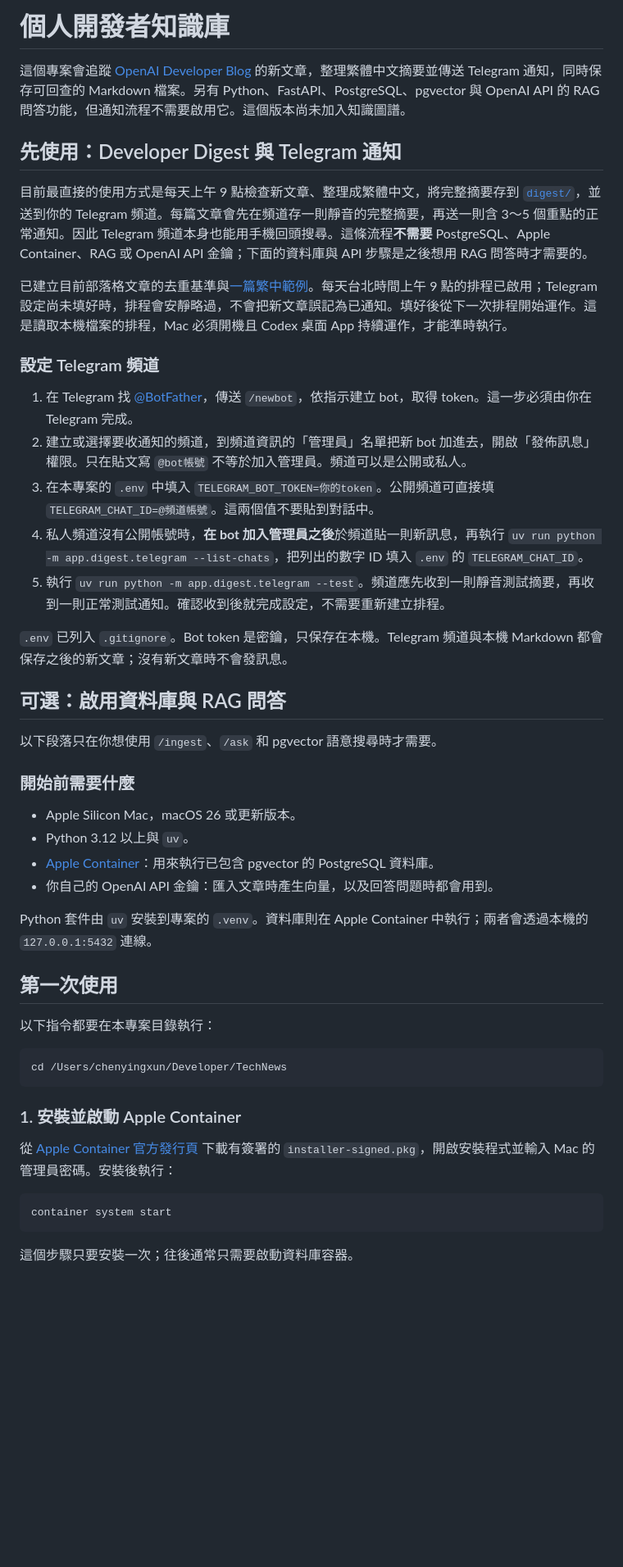
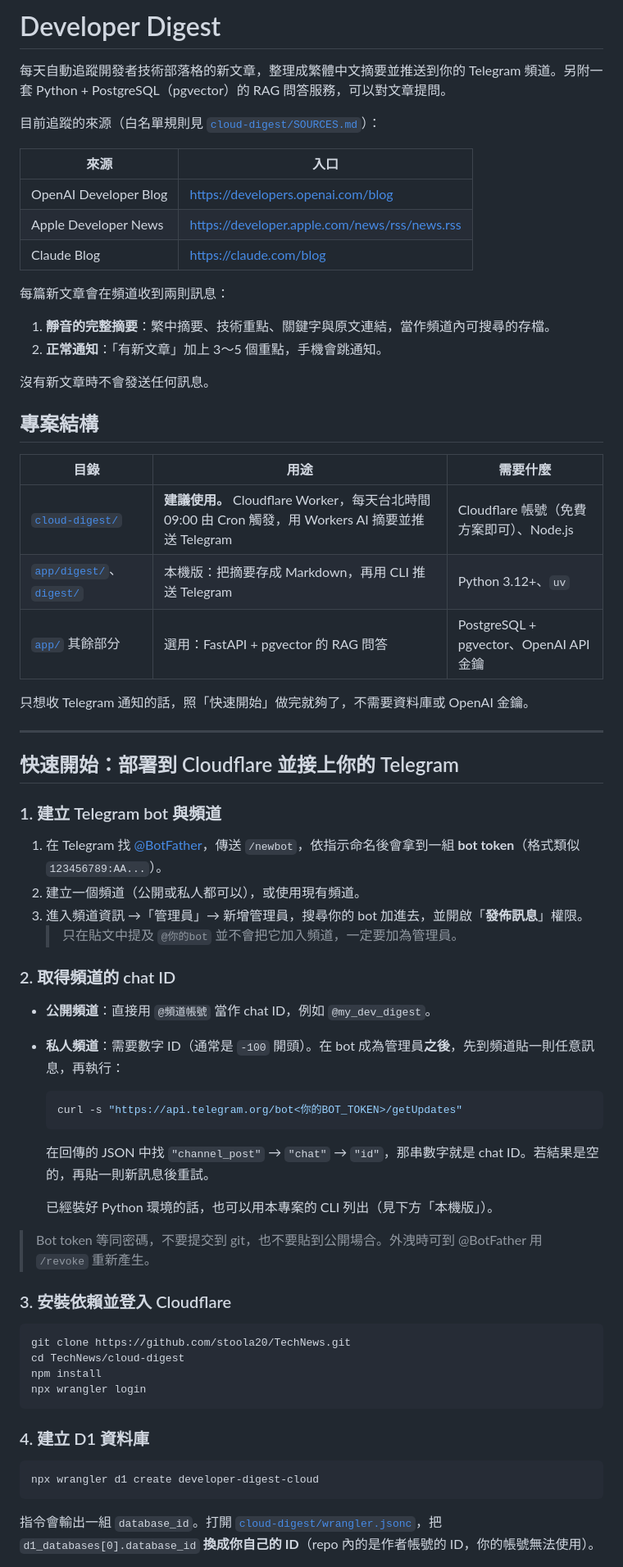
Before and after one commit to stoola20/TechNews, a Markdown page: README.md, the part around one of its changes. Shown at 82% size. GitHub-like rendering; blank space fills up the shorter version.

````diff
--- a/README.md
+++ b/README.md
@@ -1,51 +1,72 @@
-# 個人開發者知識庫
+# Developer Digest
 
-這個專案會追蹤 [OpenAI Developer Blog](https://developers.openai.com/blog) 的新文章，整理繁體中文摘要並傳送 Telegram 通知，同時保存可回查的 Markdown 檔案。另有 Python、FastAPI、PostgreSQL、pgvector 與 OpenAI API 的 RAG 問答功能，但通知流程不需要啟用它。這個版本尚未加入知識圖譜。
+每天自動追蹤開發者技術部落格的新文章，整理成繁體中文摘要並推送到你的 Telegram 頻道。另附一套 Python + PostgreSQL（pgvector）的 RAG 問答服務，可以對文章提問。
 
-## 先使用：Developer Digest 與 Telegram 通知
+目前追蹤的來源（白名單規則見 [`cloud-digest/SOURCES.md`](cloud-digest/SOURCES.md)）：
 
-目前最直接的使用方式是每天上午 9 點檢查新文章、整理成繁體中文，將完整摘要存到 [`digest/`](digest/README.md)，並送到你的 Telegram 頻道。每篇文章會先在頻道存一則靜音的完整摘要，再送一則含 3～5 個重點的正常通知。因此 Telegram 頻道本身也能用手機回頭搜尋。這條流程**不需要** PostgreSQL、Apple Container、RAG 或 OpenAI API 金鑰；下面的資料庫與 API 步驟是之後想用 RAG 問答時才需要的。
+| 來源 | 入口 |
+| --- | --- |
+| OpenAI Developer Blog | https://developers.openai.com/blog |
+| Apple Developer News | https://developer.apple.com/news/rss/news.rss |
+| Claude Blog | https://claude.com/blog |
 
-已建立目前部落格文章的去重基準與[一篇繁中範例](digest/articles/2026-09-11-rethinking-skills-and-prompts-for-gpt-6-astra.md)。每天台北時間上午 9 點的排程已啟用；Telegram 設定尚未填好時，排程會安靜略過，不會把新文章誤記為已通知。填好後從下一次排程開始運作。這是讀取本機檔案的排程，Mac 必須開機且 Codex 桌面 App 持續運作，才能準時執行。
+每篇新文章會在頻道收到兩則訊息：
 
-### 設定 Telegram 頻道
+1. **靜音的完整摘要**：繁中摘要、技術重點、關鍵字與原文連結，當作頻道內可搜尋的存檔。
+2. **正常通知**：「有新文章」加上 3～5 個重點，手機會跳通知。
 
-1. 在 Telegram 找 [@BotFather](https://t.me/BotFather)，傳送 `/newbot`，依指示建立 bot，取得 token。這一步必須由你在 Telegram 完成。
-2. 建立或選擇要收通知的頻道，到頻道資訊的「管理員」名單把新 bot 加進去，開啟「發佈訊息」權限。只在貼文寫 `@bot帳號` 不等於加入管理員。頻道可以是公開或私人。
-3. 在本專案的 `.env` 中填入 `TELEGRAM_BOT_TOKEN=你的token`。公開頻道可直接填 `TELEGRAM_CHAT_ID=@頻道帳號`。這兩個值不要貼到對話中。
-4. 私人頻道沒有公開帳號時，**在 bot 加入管理員之後**於頻道貼一則新訊息，再執行 `uv run python -m app.digest.telegram --list-chats`，把列出的數字 ID 填入 `.env` 的 `TELEGRAM_CHAT_ID`。
-5. 執行 `uv run python -m app.digest.telegram --test`。頻道應先收到一則靜音測試摘要，再收到一則正常測試通知。確認收到後就完成設定，不需要重新建立排程。
+沒有新文章時不會發送任何訊息。
 
-`.env` 已列入 `.gitignore`。Bot token 是密鑰，只保存在本機。Telegram 頻道與本機 Markdown 都會保存之後的新文章；沒有新文章時不會發訊息。
+## 專案結構
 
-## 可選：啟用資料庫與 RAG 問答
+| 目錄 | 用途 | 需要什麼 |
+| --- | --- | --- |
+| [`cloud-digest/`](cloud-digest/) | **建議使用。** Cloudflare Worker，每天台北時間 09:00 由 Cron 觸發，用 Workers AI 摘要並推送 Telegram | Cloudflare 帳號（免費方案即可）、Node.js |
+| [`app/digest/`](app/digest/)、[`digest/`](digest/README.md) | 本機版：把摘要存成 Markdown，再用 CLI 推送 Telegram | Python 3.12+、`uv` |
+| [`app/`](app/) 其餘部分 | 選用：FastAPI + pgvector 的 RAG 問答 | PostgreSQL + pgvector、OpenAI API 金鑰 |
 
-以下段落只在你想使用 `/ingest`、`/ask` 和 pgvector 語意搜尋時才需要。
+只想收 Telegram 通知的話，照「快速開始」做完就夠了，不需要資料庫或 OpenAI 金鑰。
 
-### 開始前需要什麼
+---
 
-- Apple Silicon Mac，macOS 26 或更新版本。
-- Python 3.12 以上與 `uv`。
-- [Apple Container](https://github.com/apple/container)：用來執行已包含 pgvector 的 PostgreSQL 資料庫。
-- 你自己的 OpenAI API 金鑰：匯入文章時產生向量，以及回答問題時都會用到。
+## 快速開始：部署到 Cloudflare 並接上你的 Telegram
 
-Python 套件由 `uv` 安裝到專案的 `.venv`。資料庫則在 Apple Container 中執行；兩者會透過本機的 `127.0.0.1:5432` 連線。
+### 1. 建立 Telegram bot 與頻道
 
-## 第一次使用
+1. 在 Telegram 找 [@BotFather](https://t.me/BotFather)，傳送 `/newbot`，依指示命名後會拿到一組 **bot token**（格式類似 `123456789:AA...`）。
+2. 建立一個頻道（公開或私人都可以），或使用現有頻道。
+3. 進入頻道資訊 →「管理員」→ 新增管理員，搜尋你的 bot 加進去，並開啟「**發佈訊息**」權限。
+   > 只在貼文中提及 `@你的bot` 並不會把它加入頻道，一定要加為管理員。
 
-以下指令都要在本專案目錄執行：
+### 2. 取得頻道的 chat ID
+
+- **公開頻道**：直接用 `@頻道帳號` 當作 chat ID，例如 `@my_dev_digest`。
+- **私人頻道**：需要數字 ID（通常是 `-100` 開頭）。在 bot 成為管理員**之後**，先到頻道貼一則任意訊息，再執行：
+
+  ```bash
+  curl -s "https://api.telegram.org/bot<你的BOT_TOKEN>/getUpdates"
+  ```
+
+  在回傳的 JSON 中找 `"channel_post"` → `"chat"` → `"id"`，那串數字就是 chat ID。若結果是空的，再貼一則新訊息後重試。
+
+  已經裝好 Python 環境的話，也可以用本專案的 CLI 列出（見下方「本機版」）。
+
+> Bot token 等同密碼，不要提交到 git，也不要貼到公開場合。外洩時可到 @BotFather 用 `/revoke` 重新產生。
+
+### 3. 安裝依賴並登入 Cloudflare
 
 ```bash
-cd /Users/chenyingxun/Developer/TechNews
+git clone https://github.com/stoola20/TechNews.git
+cd TechNews/cloud-digest
+npm install
+npx wrangler login
 ```
 
-### 1. 安裝並啟動 Apple Container
-
-從 [Apple Container 官方發行頁](https://github.com/apple/container/releases) 下載有簽署的 `installer-signed.pkg`，開啟安裝程式並輸入 Mac 的管理員密碼。安裝後執行：
+### 4. 建立 D1 資料庫
 
 ```bash
-container system start
+npx wrangler d1 create developer-digest-cloud
 ```
 
-這個步驟只要安裝一次；往後通常只需要啟動資料庫容器。
+指令會輸出一組 `database_id`。打開 [`cloud-digest/wrangler.jsonc`](cloud-digest/wrangler.jsonc)，把 `d1_databases[0].database_id` **換成你自己的 ID**（repo 內的是作者帳號的 ID，你的帳號無法使用）。
 
````
Also changed, not shown: other parts of README.md (+110 -53 lines).
